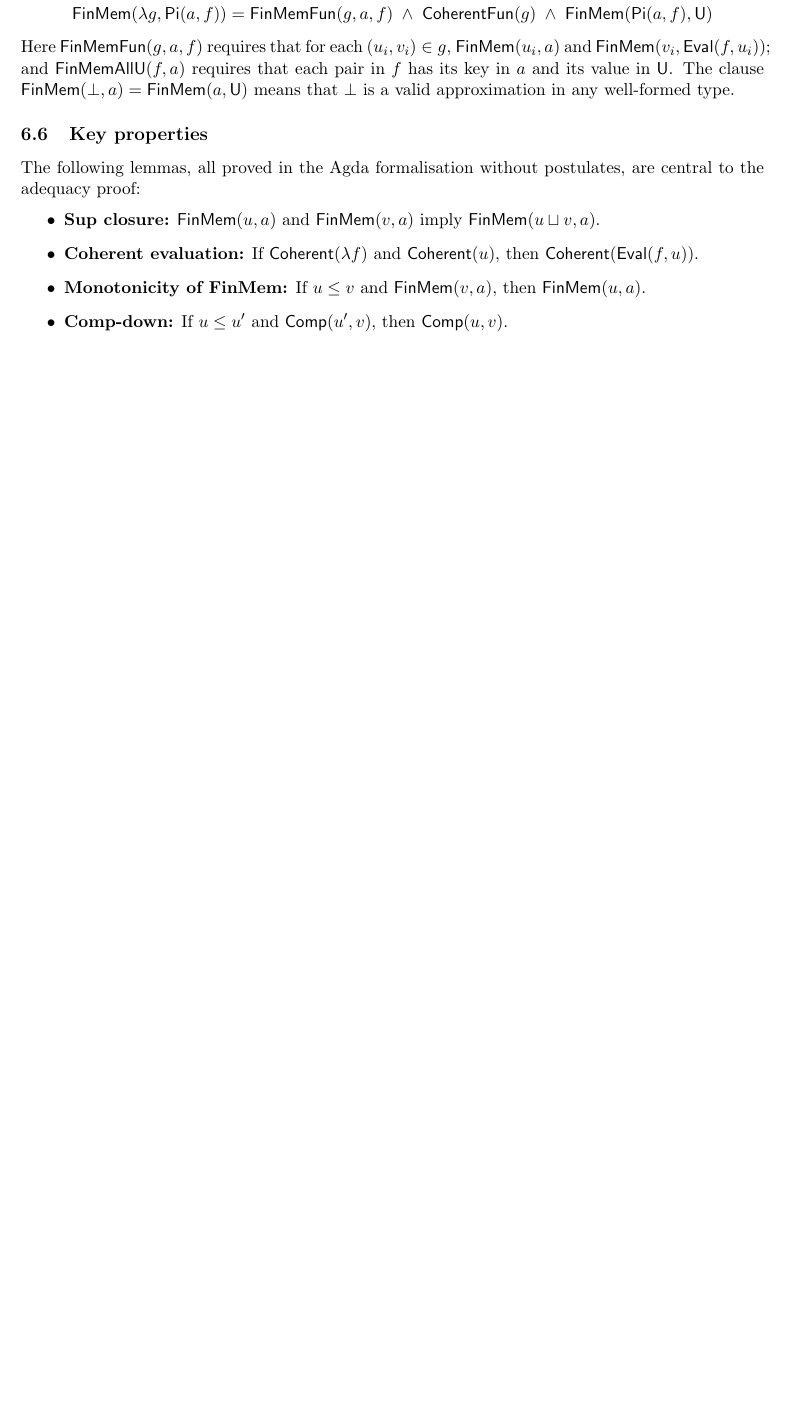
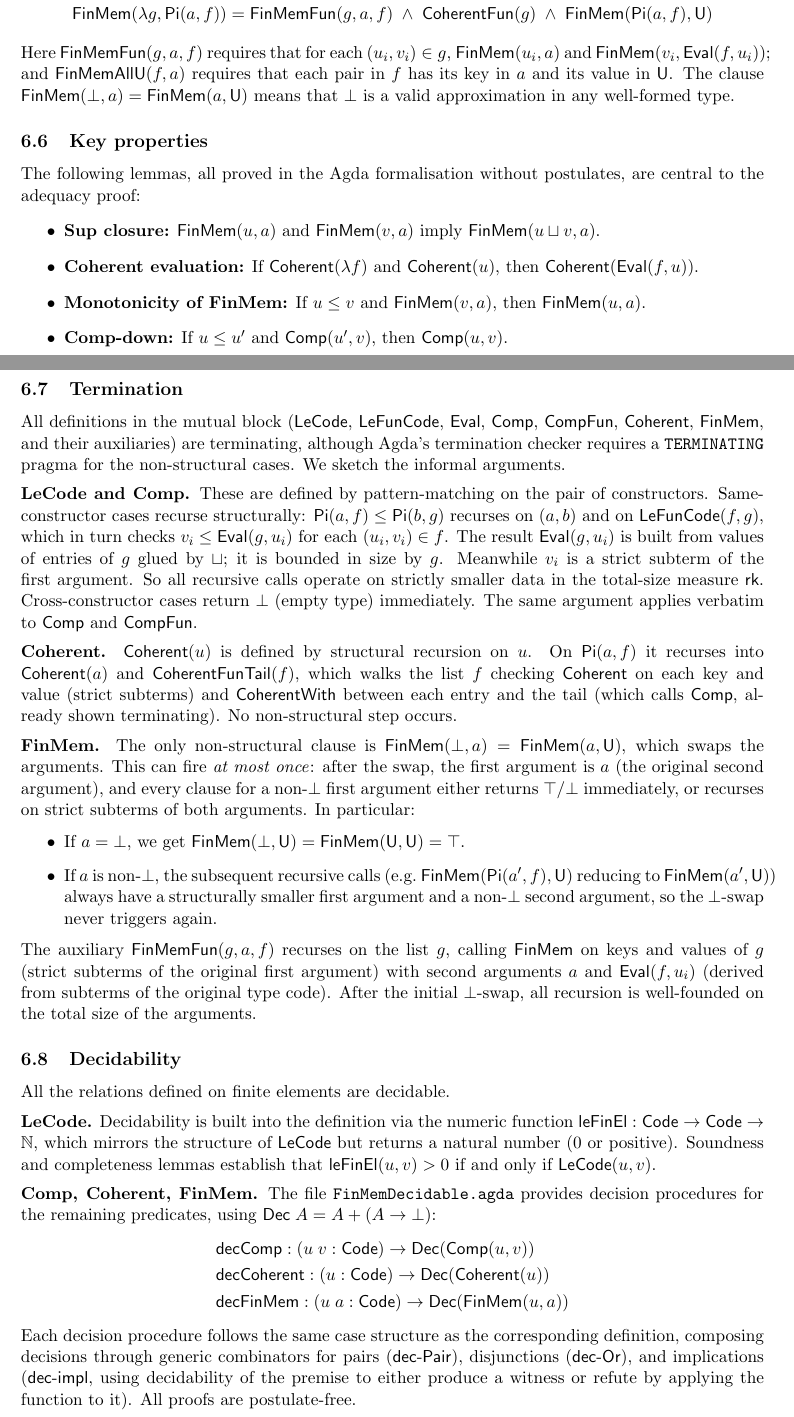
Before and after one commit to coquand/domain-semantics, a LaTeX document (sigma-rules.tex): part of page 6 of 14 before the commit and two parts of pages 6 and 7 of 15 after it, the two joined at a grey line, cut so that both start at the same text, the shorter picture padded with empty space. Compiled offline with pdfLaTeX.

Commit message:
Document termination and decidability of finite element relations
Add two subsections to the domain model section of sigma-rules.tex:
- Termination: informal well-foundedness arguments for LeCode, Comp,
  Coherent, and FinMem (Bot-swap fires at most once)
- Decidability: LeCode via leFinEl, others via FinMemDecidable.agda

Co-Authored-By: Claude Opus 4.6 (1M context) <noreply@anthropic.com>

```diff
--- a/sigma-rules.tex
+++ b/sigma-rules.tex
@@ -486,6 +486,80 @@ are central to the adequacy proof:
 \item \textbf{Comp-down:} If $u \leq u'$ and $\mathsf{Comp}(u', v)$,
   then $\mathsf{Comp}(u, v)$.
 \end{itemize}
+
+\subsection{Termination}
+
+All definitions in the mutual block ($\mathsf{LeCode}$, $\mathsf{LeFunCode}$,
+$\EvalFun$, $\mathsf{Comp}$, $\mathsf{CompFun}$, $\mathsf{Coherent}$,
+$\mathsf{FinMem}$, and their auxiliaries) are terminating, although Agda's
+termination checker requires a \texttt{TERMINATING} pragma for the
+non-structural cases.  We sketch the informal arguments.
+
+\medskip\noindent\textbf{LeCode and Comp.}
+These are defined by pattern-matching on the pair of constructors.
+Same-constructor cases recurse structurally: $\PiC{a}{f} \leq \PiC{b}{g}$
+recurses on $(a,b)$ and on $\mathsf{LeFunCode}(f,g)$, which in turn
+checks $v_i \leq \EvalFun(g, u_i)$ for each $(u_i,v_i) \in f$.
+The result $\EvalFun(g, u_i)$ is built from values of entries of~$g$
+glued by~$\sqcup$; it is bounded in size by~$g$.  Meanwhile $v_i$ is a
+strict subterm of the first argument.  So all recursive calls operate on
+strictly smaller data in the total-size measure $\mathsf{rk}$.
+Cross-constructor cases return $\bot$ (empty type) immediately.
+The same argument applies verbatim to $\mathsf{Comp}$ and $\mathsf{CompFun}$.
+
+\medskip\noindent\textbf{Coherent.}
+$\mathsf{Coherent}(u)$ is defined by structural recursion on~$u$.
+On $\PiC{a}{f}$ it recurses into $\mathsf{Coherent}(a)$ and
+$\mathsf{CoherentFunTail}(f)$, which walks the list~$f$ checking
+$\mathsf{Coherent}$ on each key and value (strict subterms) and
+$\mathsf{CoherentWith}$ between each entry and the tail (which calls
+$\mathsf{Comp}$, already shown terminating).  No non-structural step occurs.
+
+\medskip\noindent\textbf{FinMem.}
+The only non-structural clause is $\mathsf{FinMem}(\Bot, a) = \mathsf{FinMem}(a, \U)$,
+which swaps the arguments.  This can fire \emph{at most once}: after the swap,
+the first argument is~$a$ (the original second argument), and every clause for a
+non-$\Bot$ first argument either returns $\top$/$\bot$ immediately, or recurses
+on strict subterms of both arguments.  In particular:
+\begin{itemize}
+\item If $a = \Bot$, we get $\mathsf{FinMem}(\Bot, \U) = \mathsf{FinMem}(\U, \U) = \top$.
+\item If $a$ is non-$\Bot$, the subsequent recursive calls
+  (e.g.\ $\mathsf{FinMem}(\PiC{a'}{f}, \U)$ reducing to $\mathsf{FinMem}(a', \U)$)
+  always have a structurally smaller first argument and a non-$\Bot$ second argument,
+  so the $\Bot$-swap never triggers again.
+\end{itemize}
+The auxiliary $\mathsf{FinMemFun}(g, a, f)$ recurses on the list~$g$,
+calling $\mathsf{FinMem}$ on keys and values of~$g$ (strict subterms of the
+original first argument) with second arguments $a$ and $\EvalFun(f, u_i)$
+(derived from subterms of the original type code).
+After the initial $\Bot$-swap, all recursion is well-founded on the
+total size of the arguments.
+
+\subsection{Decidability}
+
+All the relations defined on finite elements are decidable.
+
+\medskip\noindent\textbf{LeCode.}
+Decidability is built into the definition via the numeric function
+$\mathsf{leFinEl} : \FinEl \to \FinEl \to \mathbb{N}$, which mirrors the
+structure of $\mathsf{LeCode}$ but returns a natural number (0 or positive).
+Soundness and completeness lemmas establish that $\mathsf{leFinEl}(u,v) > 0$
+if and only if $\mathsf{LeCode}(u,v)$.
+
+\medskip\noindent\textbf{Comp, Coherent, FinMem.}
+The file \texttt{FinMemDecidable.agda} provides decision procedures for
+the remaining predicates, using $\mathsf{Dec}\;A = A + (A \to \bot)$:
+\begin{align*}
+  &\mathsf{decComp}   : (u\;v : \FinEl) \to \mathsf{Dec}(\mathsf{Comp}(u,v)) \\
+  &\mathsf{decCoherent} : (u : \FinEl) \to \mathsf{Dec}(\mathsf{Coherent}(u)) \\
+  &\mathsf{decFinMem} : (u\;a : \FinEl) \to \mathsf{Dec}(\mathsf{FinMem}(u,a))
+\end{align*}
+Each decision procedure follows the same case structure as the corresponding
+definition, composing decisions through generic combinators for pairs
+($\mathsf{dec\text{-}Pair}$), disjunctions ($\mathsf{dec\text{-}Or}$), and
+implications ($\mathsf{dec\text{-}impl}$, using decidability of the premise
+to either produce a witness or refute by applying the function to it).
+All proofs are postulate-free.
 
 \section{The logical relation}
 
```
Also changed, not shown: sigma-rules.pdf.
